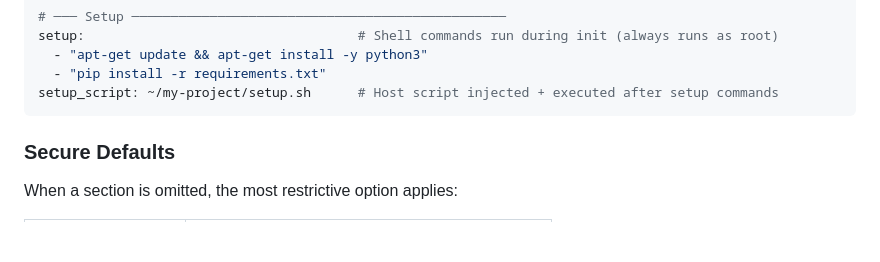
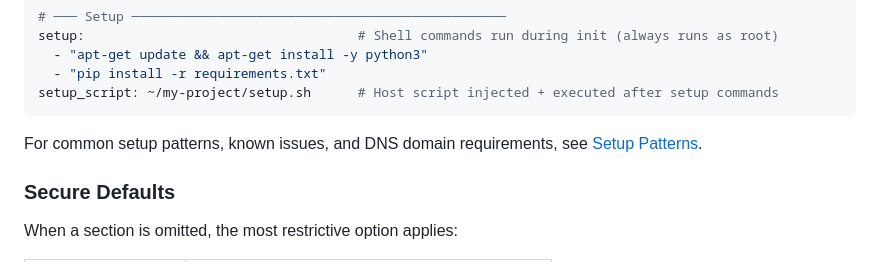
Before and after one commit to markamo/envpod-oss, a Markdown page: docs/USER-GUIDE.md, the part around the change. Rendered like a GitHub page; blank space fills up the shorter version.

````diff
--- a/docs/USER-GUIDE.md
+++ b/docs/USER-GUIDE.md
@@ -1019,6 +1019,8 @@ setup:                                   # Shell commands run during init (alway
   - "pip install -r requirements.txt"
 setup_script: ~/my-project/setup.sh      # Host script injected + executed after setup commands
 ```
+
+For common setup patterns, known issues, and DNS domain requirements, see [Setup Patterns](SETUP-PATTERNS.md).
 
 <!-- pause 2 -->
 
````
Also changed, not shown: README.md (+1 -1 lines), docs/POD-CONFIG.md (+1 -1 lines).
